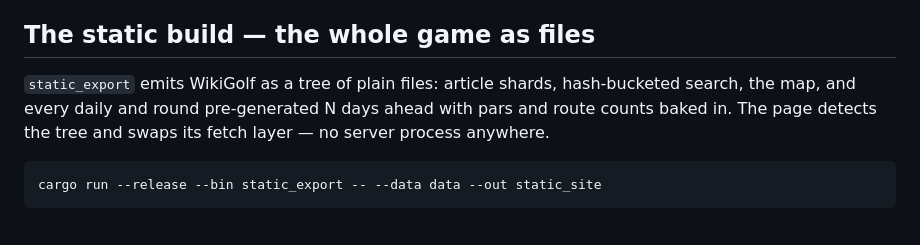
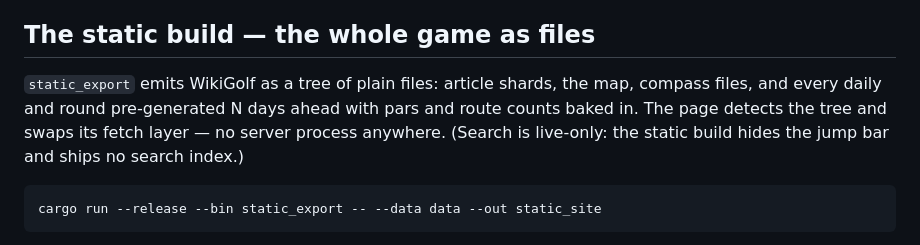
Before and after one commit to nirbhayagga/wikigolf, a Markdown page: README.md, the part around the change. Rendered like a GitHub page.

Commit message:
README: the static tree no longer ships a search index
Co-Authored-By: Claude Fable 5 <noreply@anthropic.com>

````diff
--- a/README.md
+++ b/README.md
@@ -351,9 +351,10 @@ completely different cadence than the code.
 ## The static build — the whole game as files
 
 `static_export` emits WikiGolf as a tree of plain files: article shards,
-hash-bucketed search, the map, and every daily and round pre-generated N days
+the map, compass files, and every daily and round pre-generated N days
 ahead with pars and route counts baked in. The page detects the tree and
-swaps its fetch layer — no server process anywhere.
+swaps its fetch layer — no server process anywhere. (Search is live-only:
+the static build hides the jump bar and ships no search index.)
 
 ```bash
 cargo run --release --bin static_export -- --data data --out static_site
````
